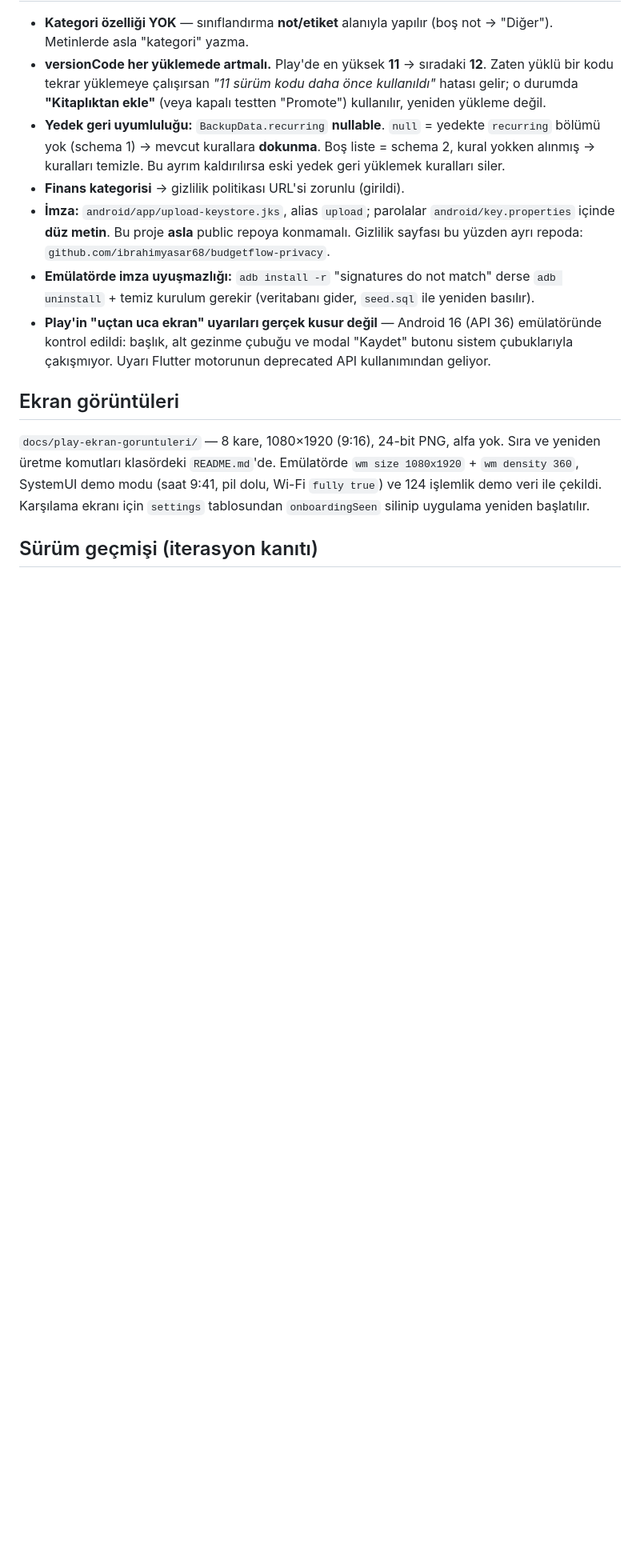
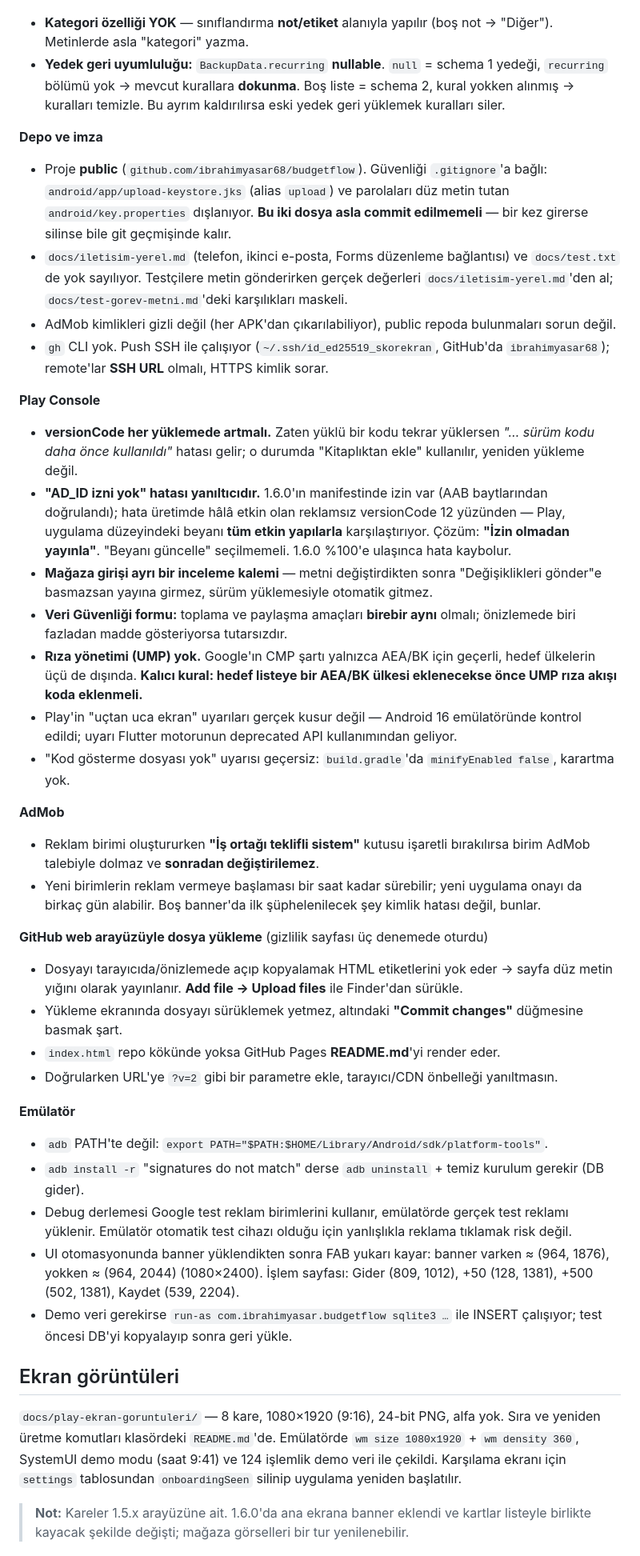
Before and after one commit to ibrahimyasar68/budgetflow, a Markdown page: docs/devam-notu.md, the part around one of its changes. Shown at 80% size. Rendered like a GitHub page; blank space fills up the shorter version.

```diff
--- a/docs/devam-notu.md
+++ b/docs/devam-notu.md
@@ -67,14 +25,41 @@ Doğrulama: cihazda uçtan uca denendi — yedek al (schema 2, 124 işlem + 3 ku
 - **Kategori özelliği YOK** — sınıflandırma **not/etiket** alanıyla yapılır (boş not → "Diğer"). Metinlerde asla "kategori" yazma.
-- **versionCode her yüklemede artmalı.** Play'de en yüksek **11** → sıradaki **12**. Zaten yüklü bir kodu tekrar yüklemeye çalışırsan *"11 sürüm kodu daha önce kullanıldı"* hatası gelir; o durumda **"Kitaplıktan ekle"** (veya kapalı testten "Promote") kullanılır, yeniden yükleme değil.
-- **Yedek geri uyumluluğu:** `BackupData.recurring` **nullable**. `null` = yedekte `recurring` bölümü yok (schema 1) → mevcut kurallara **dokunma**. Boş liste = schema 2, kural yokken alınmış → kuralları temizle. Bu ayrım kaldırılırsa eski yedek geri yüklemek kuralları siler.
-- **Finans kategorisi** → gizlilik politikası URL'si zorunlu (girildi).
-- **İmza:** `android/app/upload-keystore.jks`, alias `upload`; parolalar `android/key.properties` içinde **düz metin**. Bu proje **asla** public repoya konmamalı. Gizlilik sayfası bu yüzden ayrı repoda: `github.com/ibrahimyasar68/budgetflow-privacy`.
-- **Emülatörde imza uyuşmazlığı:** `adb install -r` "signatures do not match" derse `adb uninstall` + temiz kurulum gerekir (veritabanı gider, `seed.sql` ile yeniden basılır).
-- **Play'in "uçtan uca ekran" uyarıları gerçek kusur değil** — Android 16 (API 36) emülatöründe kontrol edildi: başlık, alt gezinme çubuğu ve modal "Kaydet" butonu sistem çubuklarıyla çakışmıyor. Uyarı Flutter motorunun deprecated API kullanımından geliyor.
+- **Yedek geri uyumluluğu:** `BackupData.recurring` **nullable**. `null` = schema 1 yedeği, `recurring` bölümü yok → mevcut kurallara **dokunma**. Boş liste = schema 2, kural yokken alınmış → kuralları temizle. Bu ayrım kaldırılırsa eski yedek geri yüklemek kuralları siler.
+
+**Depo ve imza**
+- Proje **public** (`github.com/ibrahimyasar68/budgetflow`). Güvenliği `.gitignore`'a bağlı: `android/app/upload-keystore.jks` (alias `upload`) ve parolaları düz metin tutan `android/key.properties` dışlanıyor. **Bu iki dosya asla commit edilmemeli** — bir kez girerse silinse bile git geçmişinde kalır.
+- `docs/iletisim-yerel.md` (telefon, ikinci e-posta, Forms düzenleme bağlantısı) ve `docs/test.txt` de yok sayılıyor. Testçilere metin gönderirken gerçek değerleri `docs/iletisim-yerel.md`'den al; `docs/test-gorev-metni.md`'deki karşılıkları maskeli.
+- AdMob kimlikleri gizli değil (her APK'dan çıkarılabiliyor), public repoda bulunmaları sorun değil.
+- `gh` CLI yok. Push SSH ile çalışıyor (`~/.ssh/id_ed25519_skorekran`, GitHub'da `ibrahimyasar68`); remote'lar **SSH URL** olmalı, HTTPS kimlik sorar.
+
+**Play Console**
+- **versionCode her yüklemede artmalı.** Zaten yüklü bir kodu tekrar yüklersen *"… sürüm kodu daha önce kullanıldı"* hatası gelir; o durumda "Kitaplıktan ekle" kullanılır, yeniden yükleme değil.
+- **"AD_ID izni yok" hatası yanıltıcıdır.** 1.6.0'ın manifestinde izin var (AAB baytlarından doğrulandı); hata üretimde hâlâ etkin olan reklamsız versionCode 12 yüzünden — Play, uygulama düzeyindeki beyanı **tüm etkin yapılarla** karşılaştırıyor. Çözüm: **"İzin olmadan yayınla"**. "Beyanı güncelle" seçilmemeli. 1.6.0 %100'e ulaşınca hata kaybolur.
+- **Mağaza girişi ayrı bir inceleme kalemi** — metni değiştirdikten sonra "Değişiklikleri gönder"e basmazsan yayına girmez, sürüm yüklemesiyle otomatik gitmez.
+- **Veri Güvenliği formu:** toplama ve paylaşma amaçları **birebir aynı** olmalı; önizlemede biri fazladan madde gösteriyorsa tutarsızdır.
+- **Rıza yönetimi (UMP) yok.** Google'ın CMP şartı yalnızca AEA/BK için geçerli, hedef ülkelerin üçü de dışında. **Kalıcı kural: hedef listeye bir AEA/BK ülkesi eklenecekse önce UMP rıza akışı koda eklenmeli.**
+- Play'in "uçtan uca ekran" uyarıları gerçek kusur değil — Android 16 emülatöründe kontrol edildi; uyarı Flutter motorunun deprecated API kullanımından geliyor.
+- "Kod gösterme dosyası yok" uyarısı geçersiz: `build.gradle`'da `minifyEnabled false`, karartma yok.
+
+**AdMob**
+- Reklam birimi oluştururken **"İş ortağı teklifli sistem"** kutusu işaretli bırakılırsa birim AdMob talebiyle dolmaz ve **sonradan değiştirilemez**.
+- Yeni birimlerin reklam vermeye başlaması bir saat kadar sürebilir; yeni uygulama onayı da birkaç gün alabilir. Boş banner'da ilk şüphelenilecek şey kimlik hatası değil, bunlar.
+
+**GitHub web arayüzüyle dosya yükleme** (gizlilik sayfası üç denemede oturdu)
+- Dosyayı tarayıcıda/önizlemede açıp kopyalamak HTML etiketlerini yok eder → sayfa düz metin yığını olarak yayınlanır. **Add file → Upload files** ile Finder'dan sürükle.
+- Yükleme ekranında dosyayı sürüklemek yetmez, altındaki **"Commit changes"** düğmesine basmak şart.
+- `index.html` repo kökünde yoksa GitHub Pages **README.md**'yi render eder.
+- Doğrularken URL'ye `?v=2` gibi bir parametre ekle, tarayıcı/CDN önbelleği yanıltmasın.
+
+**Emülatör**
+- `adb` PATH'te değil: `export PATH="$PATH:$HOME/Library/Android/sdk/platform-tools"`.
+- `adb install -r` "signatures do not match" derse `adb uninstall` + temiz kurulum gerekir (DB gider).
+- Debug derlemesi Google test reklam birimlerini kullanır, emülatörde gerçek test reklamı yüklenir. Emülatör otomatik test cihazı olduğu için yanlışlıkla reklama tıklamak risk değil.
+- UI otomasyonunda banner yüklendikten sonra FAB yukarı kayar: banner varken ≈ (964, 1876), yokken ≈ (964, 2044) (1080×2400). İşlem sayfası: Gider (809, 1012), +50 (128, 1381), +500 (502, 1381), Kaydet (539, 2204).
+- Demo veri gerekirse `run-as com.ibrahimyasar.budgetflow sqlite3 …` ile INSERT çalışıyor; test öncesi DB'yi kopyalayıp sonra geri yükle.
 
 ## Ekran görüntüleri
 
-`docs/play-ekran-goruntuleri/` — 8 kare, 1080×1920 (9:16), 24-bit PNG, alfa yok. Sıra ve yeniden üretme komutları klasördeki `README.md`'de. Emülatörde `wm size 1080x1920` + `wm density 360`, SystemUI demo modu (saat 9:41, pil dolu, Wi-Fi `fully true`) ve 124 işlemlik demo veri ile çekildi. Karşılama ekranı için `settings` tablosundan `onboardingSeen` silinip uygulama yeniden başlatılır.
+`docs/play-ekran-goruntuleri/` — 8 kare, 1080×1920 (9:16), 24-bit PNG, alfa yok. Sıra ve yeniden üretme komutları klasördeki `README.md`'de. Emülatörde `wm size 1080x1920` + `wm density 360`, SystemUI demo modu (saat 9:41) ve 124 işlemlik demo veri ile çekildi. Karşılama ekranı için `settings` tablosundan `onboardingSeen` silinip uygulama yeniden başlatılır.
 
-## Sürüm geçmişi (iterasyon kanıtı)
+> **Not:** Kareler 1.5.x arayüzüne ait. 1.6.0'da ana ekrana banner eklendi ve kartlar listeyle birlikte kayacak şekilde değişti; mağaza görselleri bir tur yenilenebilir.
 
```
Also changed, not shown: other parts of docs/devam-notu.md (+41 -76 lines).
